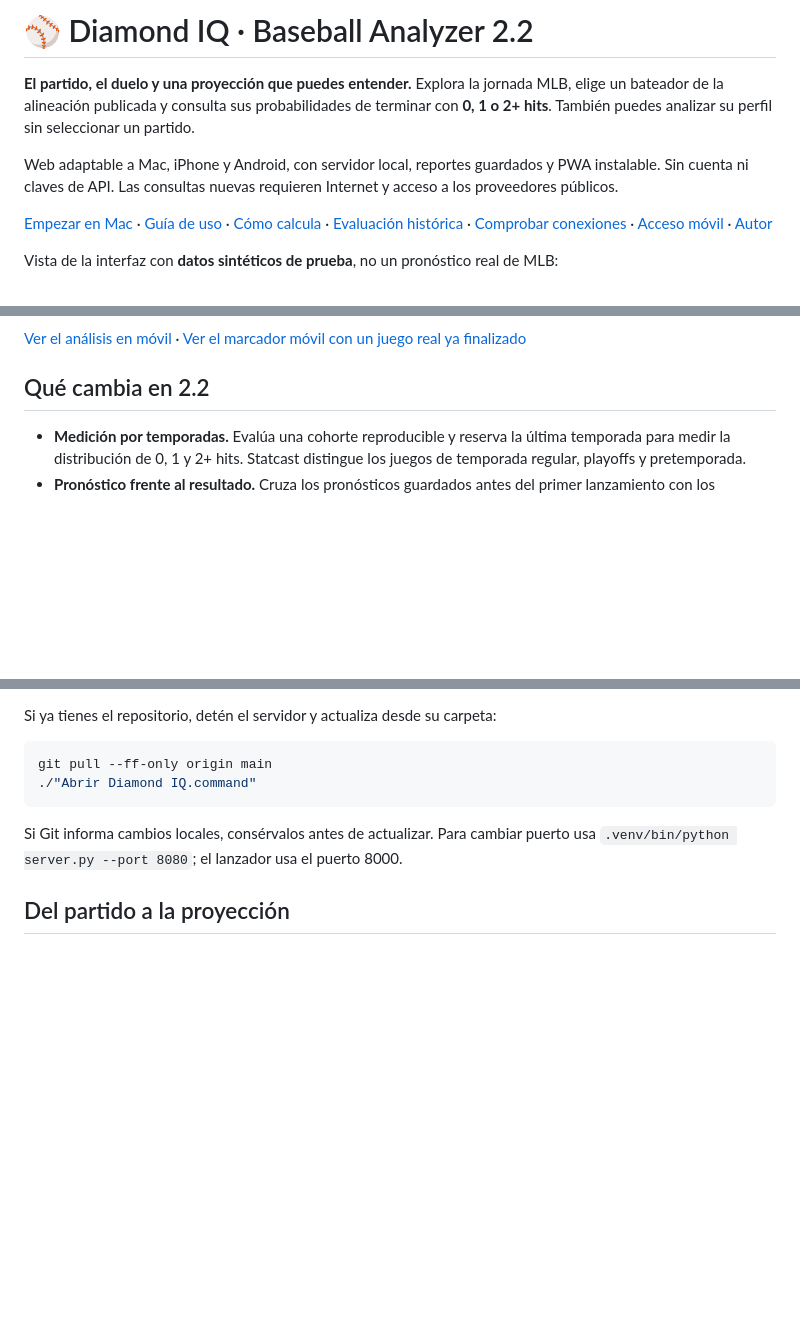
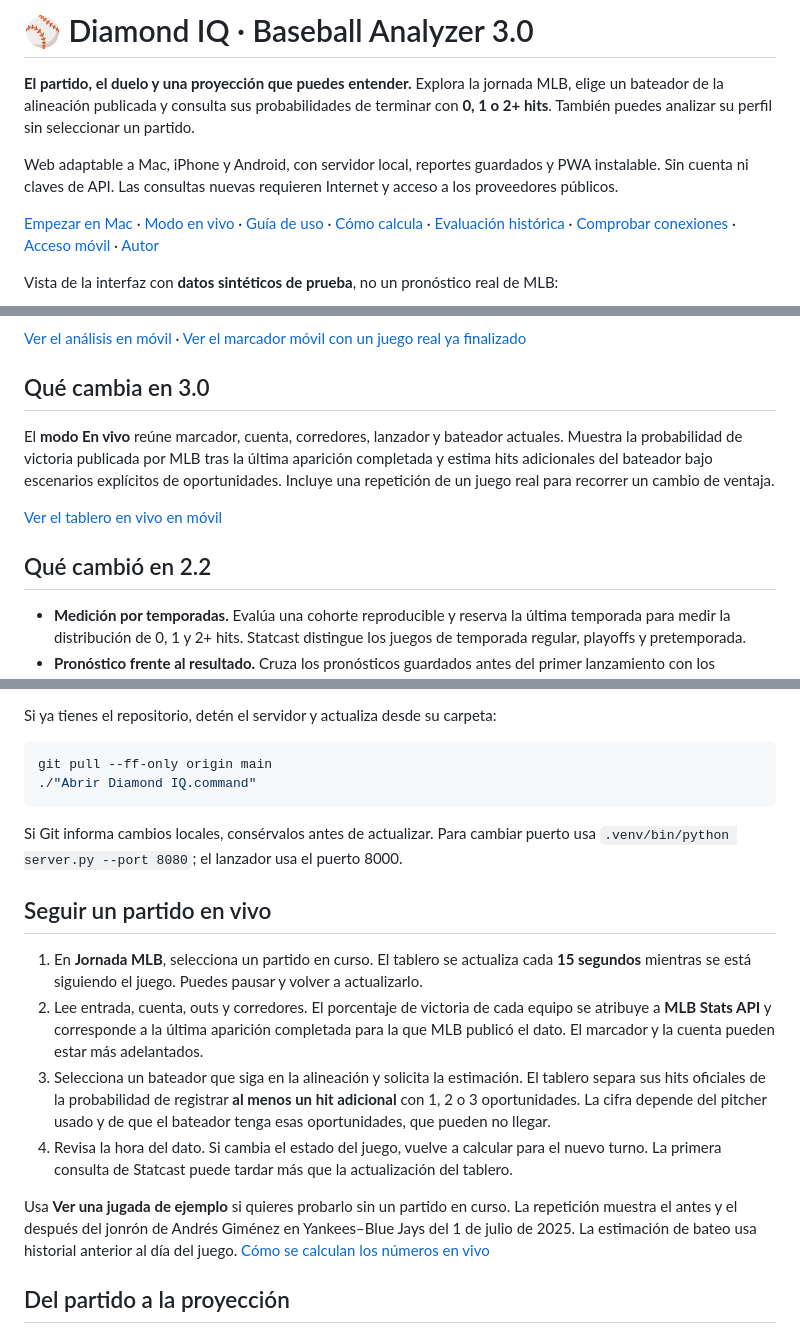
Before and after one commit to sebasclarkv/baseball-analyzer, a Markdown page: README.md, 3 parts joined by grey strips. Drawn GitHub-style; blank space fills up the shorter version.

Commit message:
Add Diamond IQ 3.0 live MLB tracking and count-aware hit estimates

```diff
--- a/README.md
+++ b/README.md
@@ -1,10 +1,10 @@
-# ⚾ Diamond IQ · Baseball Analyzer 2.2
+# ⚾ Diamond IQ · Baseball Analyzer 3.0
 
 **El partido, el duelo y una proyección que puedes entender.** Explora la jornada MLB, elige un bateador de la alineación publicada y consulta sus probabilidades de terminar con **0, 1 o 2+ hits**. También puedes analizar su perfil sin seleccionar un partido.
 
 Web adaptable a Mac, iPhone y Android, con servidor local, reportes guardados y PWA instalable. Sin cuenta ni claves de API. Las consultas nuevas requieren Internet y acceso a los proveedores públicos.
 
-[Empezar en Mac](#empezar-en-mac) · [Guía de uso](#del-partido-a-la-proyección) · [Cómo calcula](docs/modelo.md) · [Evaluación histórica](docs/evaluacion.md) · [Comprobar conexiones](#comprobar-conexiones) · [Acceso móvil](#iphone-y-android) · [Autor](#autor)
+[Empezar en Mac](#empezar-en-mac) · [Modo en vivo](#seguir-un-partido-en-vivo) · [Guía de uso](#del-partido-a-la-proyección) · [Cómo calcula](docs/modelo.md) · [Evaluación histórica](docs/evaluacion.md) · [Comprobar conexiones](#comprobar-conexiones) · [Acceso móvil](#iphone-y-android) · [Autor](#autor)
 
 Vista de la interfaz con **datos sintéticos de prueba**, no un pronóstico real de MLB:
 
@@ -12,7 +12,13 @@ Vista de la interfaz con **datos sintéticos de prueba**, no un pronóstico real
 
 [Ver el análisis en móvil](docs/diamond-iq-390.png) · [Ver el marcador móvil con un juego real ya finalizado](docs/marcador-390.png)
 
-## Qué cambia en 2.2
+## Qué cambia en 3.0
+
+El **modo En vivo** reúne marcador, cuenta, corredores, lanzador y bateador actuales. Muestra la probabilidad de victoria publicada por MLB tras la última aparición completada y estima hits adicionales del bateador bajo escenarios explícitos de oportunidades. Incluye una repetición de un juego real para recorrer un cambio de ventaja.
+
+[Ver el tablero en vivo en móvil](docs/en-vivo-390.png)
+
+## Qué cambió en 2.2
 
 - **Medición por temporadas.** Evalúa una cohorte reproducible y reserva la última temporada para medir la distribución de 0, 1 y 2+ hits. Statcast distingue los juegos de temporada regular, playoffs y pretemporada.
 - **Pronóstico frente al resultado.** Cruza los pronósticos guardados antes del primer lanzamiento con los resultados finales de MLB. Compara el error con y sin orden al bate, abridor o bullpen en los mismos juegos.
@@ -73,6 +79,15 @@ git pull --ff-only origin main
 
 Si Git informa cambios locales, consérvalos antes de actualizar. Para cambiar puerto usa `.venv/bin/python server.py --port 8080`; el lanzador usa el puerto 8000.
 
+## Seguir un partido en vivo
+
+1. En **Jornada MLB**, selecciona un partido en curso. El tablero se actualiza cada **15 segundos** mientras se está siguiendo el juego. Puedes pausar y volver a actualizarlo.
+2. Lee entrada, cuenta, outs y corredores. El porcentaje de victoria de cada equipo se atribuye a **MLB Stats API** y corresponde a la última aparición completada para la que MLB publicó el dato. El marcador y la cuenta pueden estar más adelantados.
+3. Selecciona un bateador que siga en la alineación y solicita la estimación. El tablero separa sus hits oficiales de la probabilidad de registrar **al menos un hit adicional** con 1, 2 o 3 oportunidades. La cifra depende del pitcher usado y de que el bateador tenga esas oportunidades, que pueden no llegar.
+4. Revisa la hora del dato. Si cambia el estado del juego, vuelve a calcular para el nuevo turno. La primera consulta de Statcast puede tardar más que la actualización del tablero.
+
+Usa **Ver una jugada de ejemplo** si quieres probarlo sin un partido en curso. La repetición muestra el antes y el después del jonrón de Andrés Giménez en Yankees–Blue Jays del 1 de julio de 2025. La estimación de bateo usa historial anterior al día del juego. [Cómo se calculan los números en vivo](docs/modelo.md#modo-en-vivo)
+
 ## Del partido a la proyección
 
 1. **Elige una fecha y un partido.** El calendario muestra el estado publicado por MLB. Solo los partidos que todavía no empiezan pueden usarse para una proyección previa; los anteriores se pueden consultar como contexto.
```
Also changed, not shown: other parts of README.md (+1 -1 lines), docs/modelo.md (+14 -0 lines), docs/en-vivo-390.png (added), 17 other files.
